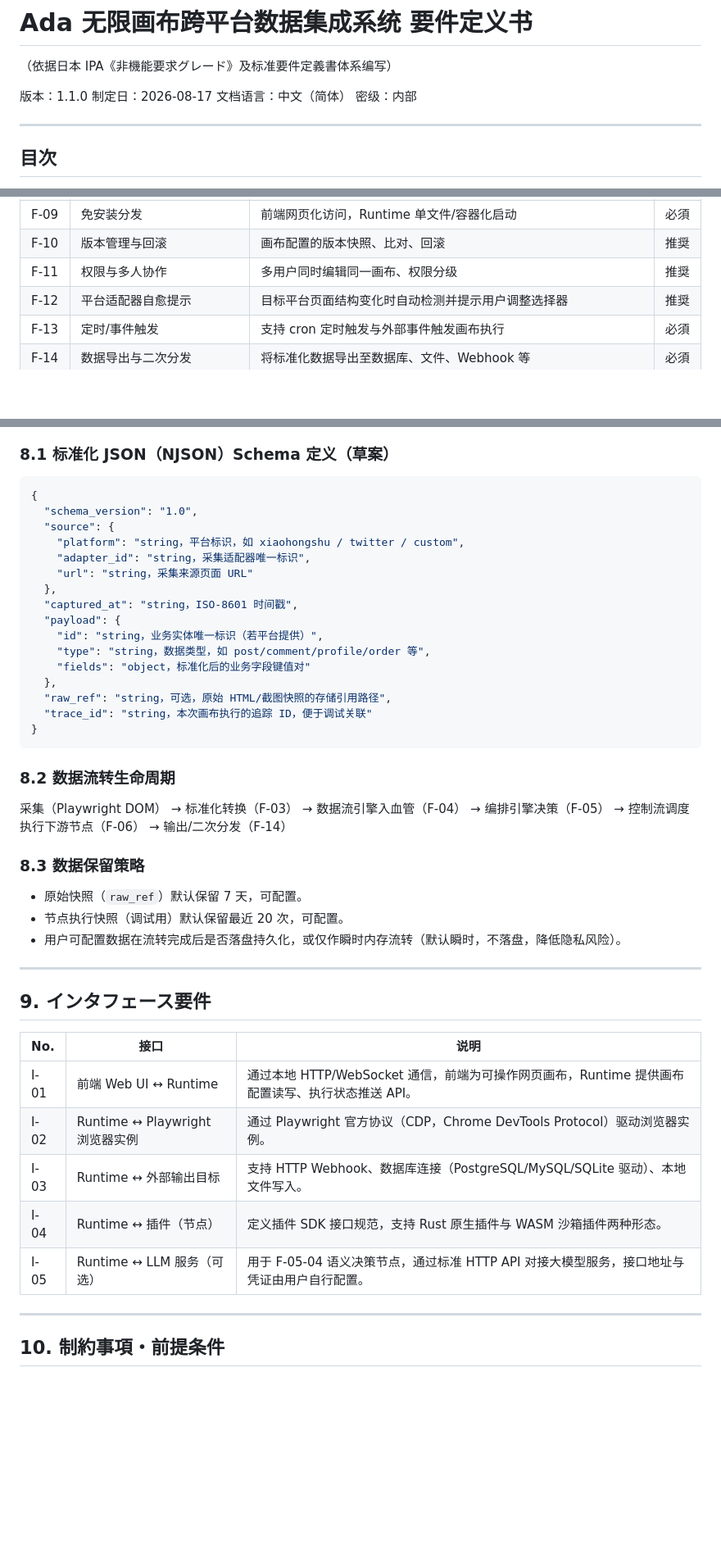
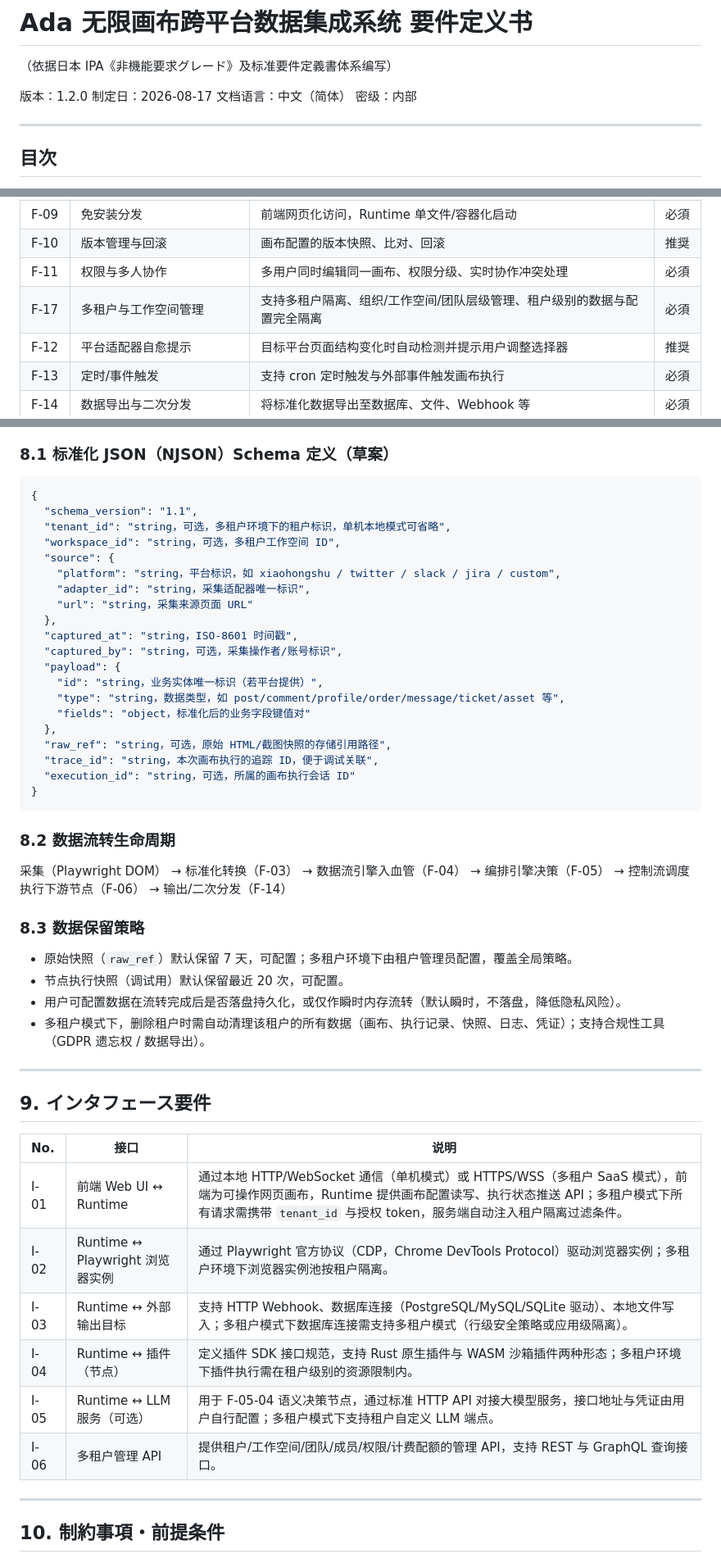
Before and after one commit to UlyssesLeoLee/Ada, a Markdown page: docs/requirements.md, 3 parts joined by grey strips. Shown at 82% size. Drawn GitHub-style; blank space fills up the shorter version.

````diff
--- a/docs/requirements.md
+++ b/docs/requirements.md
@@ -2,7 +2,7 @@
 
 （依据日本 IPA《非機能要求グレード》及标准要件定義書体系编写）
 
-版本：1.1.0
+版本：1.2.0
 制定日：2026-08-17
 文档语言：中文（简体）
 密级：内部
@@ -206,7 +209,8 @@
 | F-08 | 可视化调试 | 查看每个节点的输入/输出快照、执行日志、耗时 | 必須 |
 | F-09 | 免安装分发 | 前端网页化访问，Runtime 单文件/容器化启动 | 必須 |
 | F-10 | 版本管理与回滚 | 画布配置的版本快照、比对、回滚 | 推奨 |
-| F-11 | 权限与多人协作 | 多用户同时编辑同一画布、权限分级 | 推奨 |
+| F-11 | 权限与多人协作 | 多用户同时编辑同一画布、权限分级、实时协作冲突处理 | 必須 |
+| F-17 | 多租户与工作空间管理 | 支持多租户隔离、组织/工作空间/团队层级管理、租户级别的数据与配置完全隔离 | 必須 |
 | F-12 | 平台适配器自愈提示 | 目标平台页面结构变化时自动检测并提示用户调整选择器 | 推奨 |
 | F-13 | 定时/事件触发 | 支持 cron 定时触发与外部事件触发画布执行 | 必須 |
 | F-14 | 数据导出与二次分发 | 将标准化数据导出至数据库、文件、Webhook 等 | 必須 |
@@ -352,20 +371,24 @@
 
 ```json
 {
-  "schema_version": "1.0",
+  "schema_version": "1.1",
+  "tenant_id": "string，可选，多租户环境下的租户标识，单机本地模式可省略",
+  "workspace_id": "string，可选，多租户工作空间 ID",
   "source": {
-    "platform": "string，平台标识，如 xiaohongshu / twitter / custom",
+    "platform": "string，平台标识，如 xiaohongshu / twitter / slack / jira / custom",
     "adapter_id": "string，采集适配器唯一标识",
     "url": "string，采集来源页面 URL"
   },
   "captured_at": "string，ISO-8601 时间戳",
+  "captured_by": "string，可选，采集操作者/账号标识",
   "payload": {
     "id": "string，业务实体唯一标识（若平台提供）",
-    "type": "string，数据类型，如 post/comment/profile/order 等",
+    "type": "string，数据类型，如 post/comment/profile/order/message/ticket/asset 等",
     "fields": "object，标准化后的业务字段键值对"
   },
   "raw_ref": "string，可选，原始 HTML/截图快照的存储引用路径",
-  "trace_id": "string，本次画布执行的追踪 ID，便于调试关联"
+  "trace_id": "string，本次画布执行的追踪 ID，便于调试关联",
+  "execution_id": "string，可选，所属的画布执行会话 ID"
 }
 ```
 
@@ -375,9 +398,10 @@
 
 ### 8.3 数据保留策略
 
-- 原始快照（`raw_ref`）默认保留 7 天，可配置。
+- 原始快照（`raw_ref`）默认保留 7 天，可配置；多租户环境下由租户管理员配置，覆盖全局策略。
 - 节点执行快照（调试用）默认保留最近 20 次，可配置。
 - 用户可配置数据在流转完成后是否落盘持久化，或仅作瞬时内存流转（默认瞬时，不落盘，降低隐私风险）。
+- 多租户模式下，删除租户时需自动清理该租户的所有数据（画布、执行记录、快照、日志、凭证）；支持合规性工具（GDPR 遗忘权 / 数据导出）。
 
 ---
 
@@ -385,11 +409,12 @@
 
 | No. | 接口 | 说明 |
 |---|---|---|
-| I-01 | 前端 Web UI ↔ Runtime | 通过本地 HTTP/WebSocket 通信，前端为可操作网页画布，Runtime 提供画布配置读写、执行状态推送 API。 |
-| I-02 | Runtime ↔ Playwright 浏览器实例 | 通过 Playwright 官方协议（CDP，Chrome DevTools Protocol）驱动浏览器实例。 |
-| I-03 | Runtime ↔ 外部输出目标 | 支持 HTTP Webhook、数据库连接（PostgreSQL/MySQL/SQLite 驱动）、本地文件写入。 |
-| I-04 | Runtime ↔ 插件（节点） | 定义插件 SDK 接口规范，支持 Rust 原生插件与 WASM 沙箱插件两种形态。 |
-| I-05 | Runtime ↔ LLM 服务（可选） | 用于 F-05-04 语义决策节点，通过标准 HTTP API 对接大模型服务，接口地址与凭证由用户自行配置。 |
+| I-01 | 前端 Web UI ↔ Runtime | 通过本地 HTTP/WebSocket 通信（单机模式）或 HTTPS/WSS（多租户 SaaS 模式），前端为可操作网页画布，Runtime 提供画布配置读写、执行状态推送 API；多租户模式下所有请求需携带 `tenant_id` 与授权 token，服务端自动注入租户隔离过滤条件。 |
+| I-02 | Runtime ↔ Playwright 浏览器实例 | 通过 Playwright 官方协议（CDP，Chrome DevTools Protocol）驱动浏览器实例；多租户环境下浏览器实例池按租户隔离。 |
+| I-03 | Runtime ↔ 外部输出目标 | 支持 HTTP Webhook、数据库连接（PostgreSQL/MySQL/SQLite 驱动）、本地文件写入；多租户模式下数据库连接需支持多租户模式（行级安全策略或应用级隔离）。 |
+| I-04 | Runtime ↔ 插件（节点） | 定义插件 SDK 接口规范，支持 Rust 原生插件与 WASM 沙箱插件两种形态；多租户环境下插件执行需在租户级别的资源限制内。 |
+| I-05 | Runtime ↔ LLM 服务（可选） | 用于 F-05-04 语义决策节点，通过标准 HTTP API 对接大模型服务，接口地址与凭证由用户自行配置；多租户模式下支持租户自定义 LLM 端点。 |
+| I-06 | 多租户管理 API | 提供租户/工作空间/团队/成员/权限/计费配额的管理 API，支持 REST 与 GraphQL 查询接口。 |
 
 ---
 
````
Also changed, not shown: other parts of docs/requirements.md (+22 -3 lines), docs/basic-design.md (added, +600 -0 lines).
